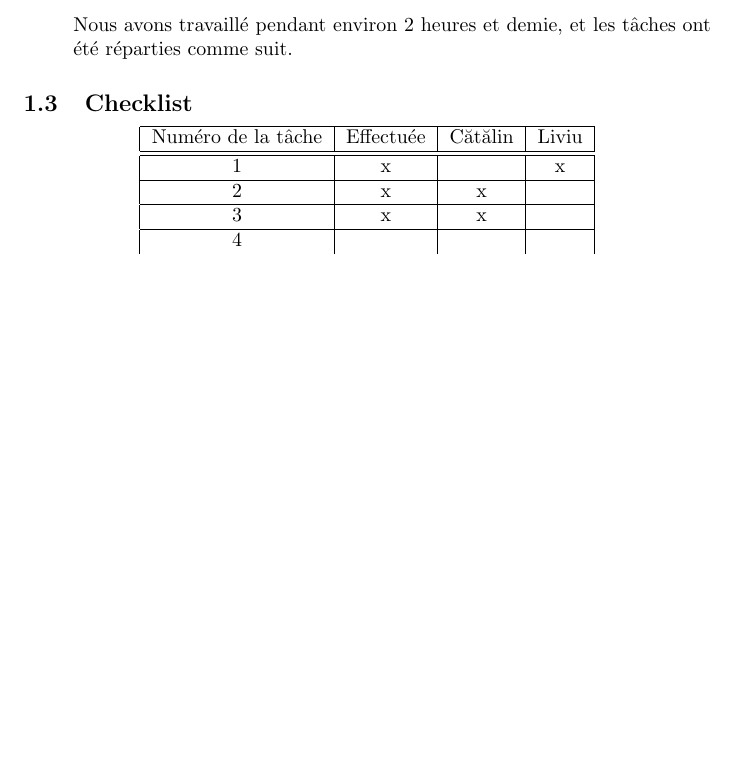
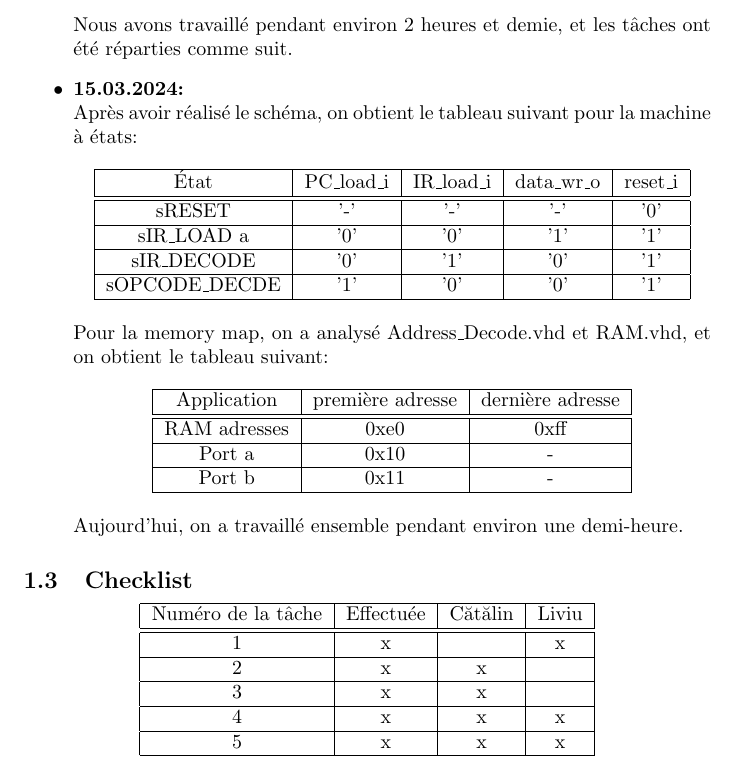
Before and after one commit to catabozan/sysnum-applique, a LaTeX document (_documents/Cahier_de_lab/cahier_de_lab.tex): part of page 5 of 7, cut so that both start at the same text, the shorter picture padded with empty space. The pictures show the PDF file _documents/Cahier_de_lab/cahier_de_lab.pdf that the author committed with the source.

Commit message:
done: rendu 1

```diff
--- a/_documents/Cahier_de_lab/cahier_de_lab.tex
+++ b/_documents/Cahier_de_lab/cahier_de_lab.tex
@@ -63,6 +63,33 @@
             \item \underline{Cătălin:} J'ai fini le schéma d'états pour le sequenceur
         \end{enumerate}
         Nous avons travaillé pendant environ 2 heures et demie, et les tâches ont été réparties comme suit.
+        \item \textbf{15.03.2024:} \\
+        Après avoir réalisé le schéma, on obtient le tableau suivant pour la machine à états:
+        \begin{center}
+            \begin{tabular}{|c|c|c|c|c|}
+                \hline
+                État & PC\_load\_i & IR\_load\_i & data\_wr\_o & reset\_i \\
+                \hline
+                \hline sRESET & '-' & '-' & '-' & '0' \\
+                \hline sIR\_LOAD a & '0' & '0' & '1' & '1' \\
+                \hline sIR\_DECODE & '0' & '1' & '0' & '1' \\
+                \hline sOPCODE\_DECDE & '1' & '0' & '0' & '1' \\
+                \hline
+            \end{tabular}
+        \end{center}
+        Pour la memory map, on a analysé Address\_Decode.vhd et RAM.vhd, et on obtient le tableau suivant:
+        \begin{center}
+            \begin{tabular}{|c|c|c|}
+                \hline
+                Application & première adresse & dernière adresse \\
+                \hline
+                \hline RAM adresses & 0xe0 & 0xff \\
+                \hline Port a & 0x10 & - \\
+                \hline Port b & 0x11 & - \\
+                \hline
+            \end{tabular}
+        \end{center}
+        Aujourd'hui, on a travaillé ensemble pendant environ une demi-heure.
     \end{itemize}
     \subsection{Checklist}
     \begin{center}
@@ -73,8 +100,8 @@
             \hline 1 & x &   & x \\
             \hline 2 & x & x &   \\
             \hline 3 & x & x &   \\
-            \hline 4 &   &   &   \\
-            \hline 5 &   &   &   \\
+            \hline 4 & x & x & x \\
+            \hline 5 & x & x & x \\
             \hline
         \end{tabular}
     \end{center}
```
Also changed, not shown: _documents/Cahier_de_lab/cahier_de_lab.pdf, 1 other file.
